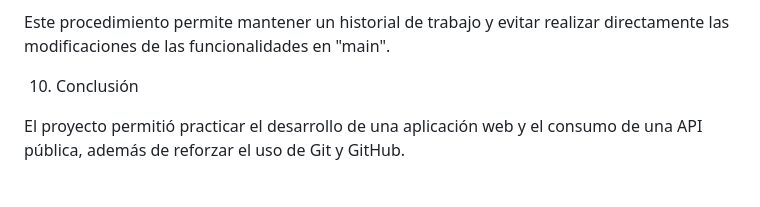
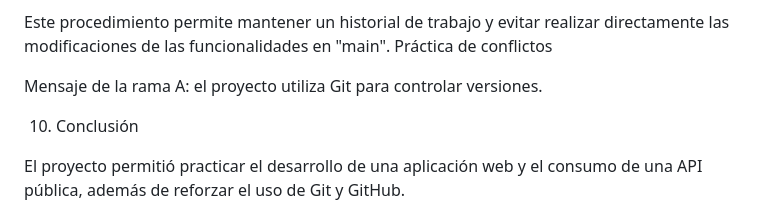
Before and after one commit to selinachoquelimachi-design/Negociosos-Selina-Choque-Limachi, a Markdown page: README.md, the part around the change. GitHub-like rendering; blank space fills up the shorter version.

Commit message:
docs: agrega mensaje de la rama A para practicar conflictos

```diff
--- a/README.md
+++ b/README.md
@@ -171,6 +171,9 @@ El procedimiento de trabajo consistió en:
 10. Revisar los archivos modificados antes de combinar la rama mediante Merge.
 
 Este procedimiento permite mantener un historial de trabajo y evitar realizar directamente las modificaciones de las funcionalidades en "main".
+Práctica de conflictos
+
+Mensaje de la rama A: el proyecto utiliza Git para controlar versiones.
 
 10. Conclusión
 
```
